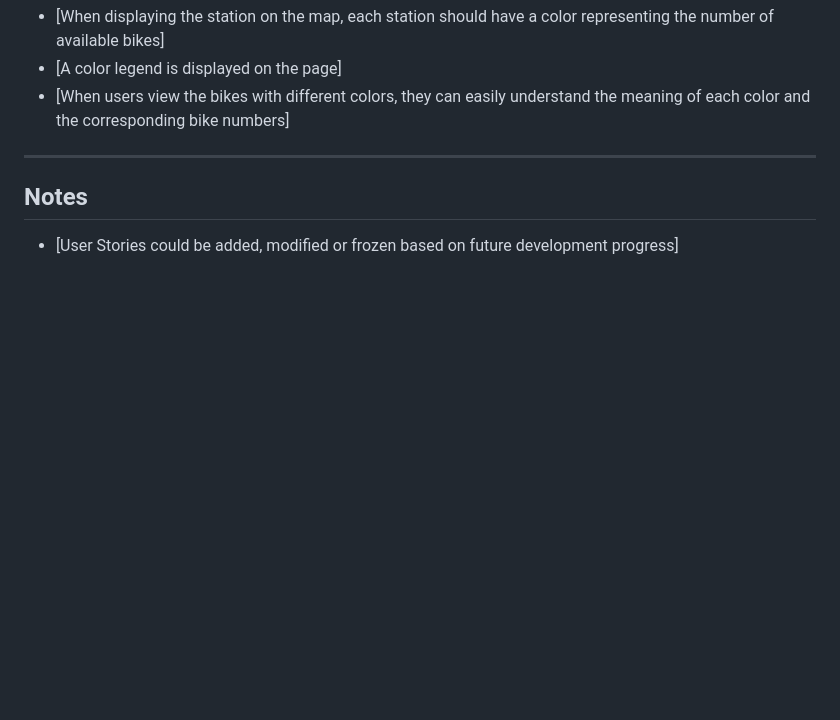
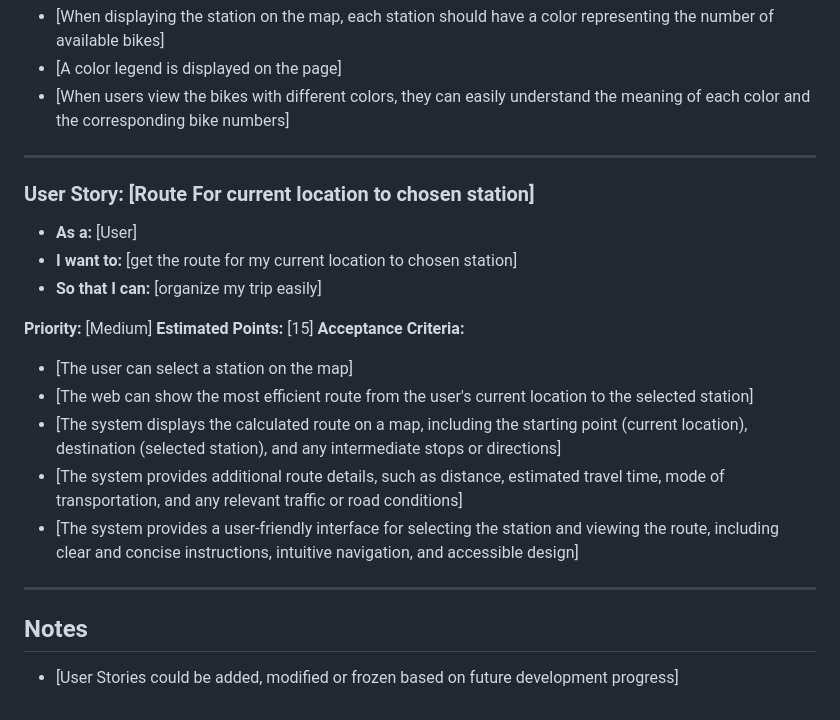
Before and after one commit to zeli8888/BikeShareApp, a Markdown page: BackLog/Group2ProductBacklog.md, the part around the change. Rendered like a GitHub page; blank space fills up the shorter version.

```diff
--- a/BackLog/Group2ProductBacklog.md
+++ b/BackLog/Group2ProductBacklog.md
@@ -247,6 +247,21 @@
 - [When users view the bikes with different colors, they can easily understand the meaning of each color and the corresponding bike numbers]
 
 -------------------
+### User Story: [Route For current location to chosen station]
+- **As a:** [User]
+- **I want to:** [get the route for my current location to chosen station]
+- **So that I can:** [organize my trip easily]
+
+**Priority:** [Medium]
+**Estimated Points:** [15]
+**Acceptance Criteria:**
+- [The user can select a station on the map]
+- [The web can show the most efficient route from the user's current location to the selected station]
+- [The system displays the calculated route on a map, including the starting point (current location), destination (selected station), and any intermediate stops or directions]
+- [The system provides additional route details, such as distance, estimated travel time, mode of transportation, and any relevant traffic or road conditions]
+- [The system provides a user-friendly interface for selecting the station and viewing the route, including clear and concise instructions, intuitive navigation, and accessible design]
+
+-------------------
 <!-- -------------
 ### User Story: [Bike Occupancy data from JCDecaux]
 - **As a:** [Developer]
```
Also changed, not shown: BackLog/Group2SprintBacklogMar4-Apr1.md (+86 -5 lines).
